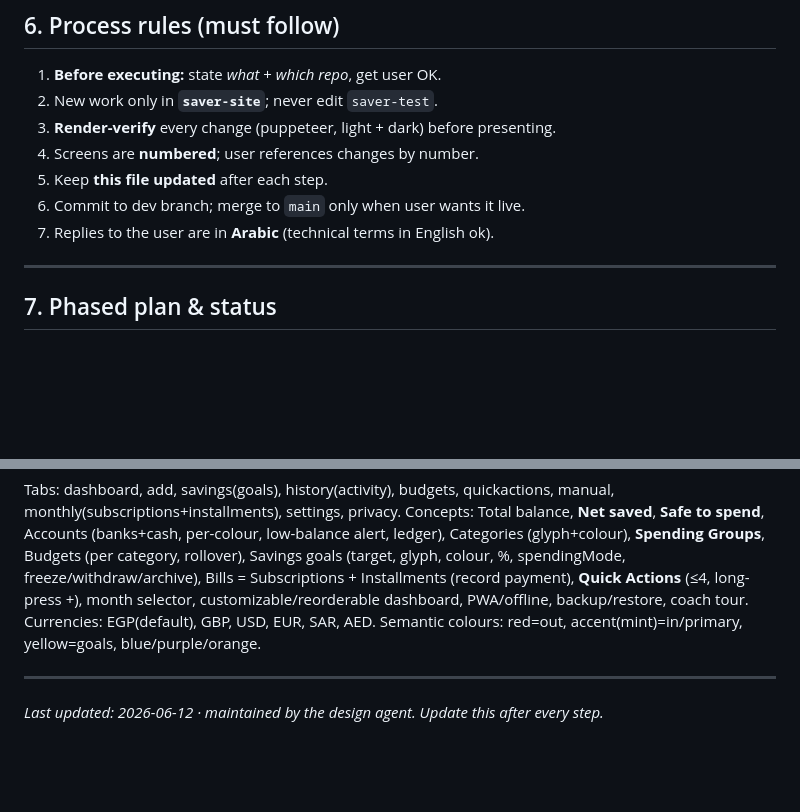
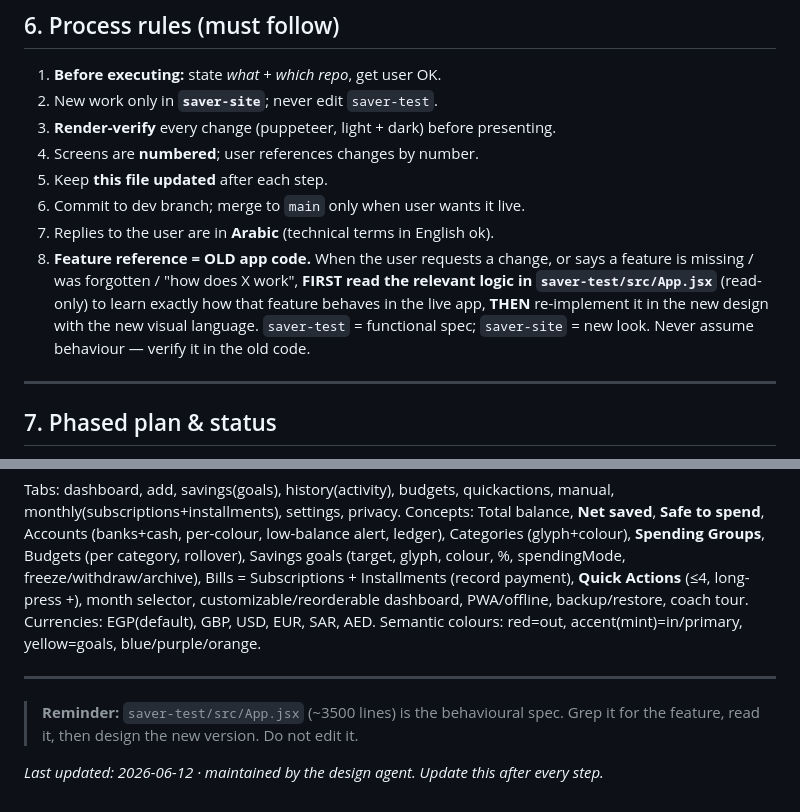
Before and after one commit to mahmoudstate/saver-site, a Markdown page: PROGRESS.md, 2 parts joined by grey strips. GitHub-like rendering; blank space fills up the shorter version.

Commit message:
PROGRESS.md: add rule 8 — old app code is the feature/behaviour reference

```diff
--- a/PROGRESS.md
+++ b/PROGRESS.md
@@ -76,6 +76,7 @@ This document is the single source of truth for the **new Saver** project. Keep
 5. Keep **this file updated** after each step.
 6. Commit to dev branch; merge to `main` only when user wants it live.
 7. Replies to the user are in **Arabic** (technical terms in English ok).
+8. **Feature reference = OLD app code.** When the user requests a change, or says a feature is missing / was forgotten / "how does X work", **FIRST read the relevant logic in `saver-test/src/App.jsx`** (read-only) to learn exactly how that feature behaves in the live app, **THEN** re-implement it in the new design with the new visual language. `saver-test` = functional spec; `saver-site` = new look. Never assume behaviour — verify it in the old code.
 
 ---
 
@@ -136,4 +137,6 @@ Tabs: dashboard, add, savings(goals), history(activity), budgets, quickactions,
 
 ---
 
+> **Reminder:** `saver-test/src/App.jsx` (~3500 lines) is the behavioural spec. Grep it for the feature, read it, then design the new version. Do not edit it.
+
 _Last updated: 2026-06-12 · maintained by the design agent. Update this after every step._
```
